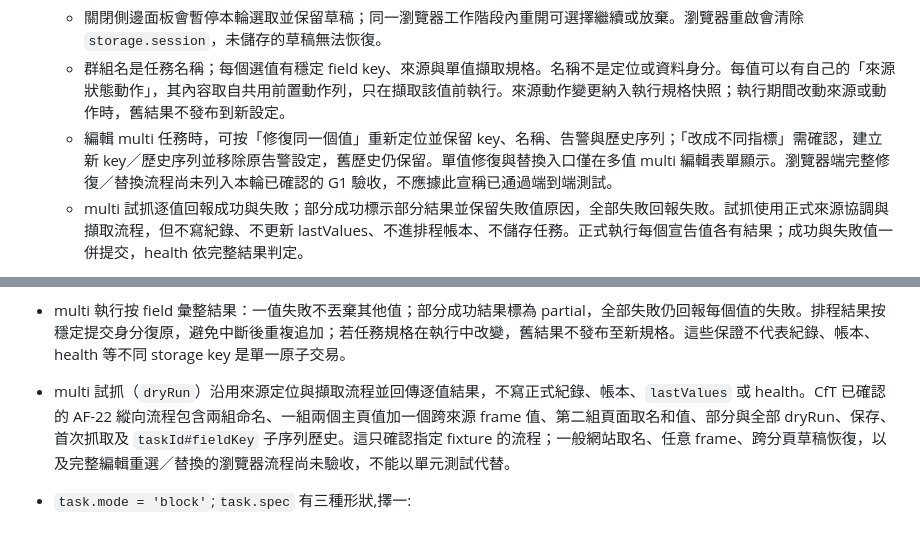
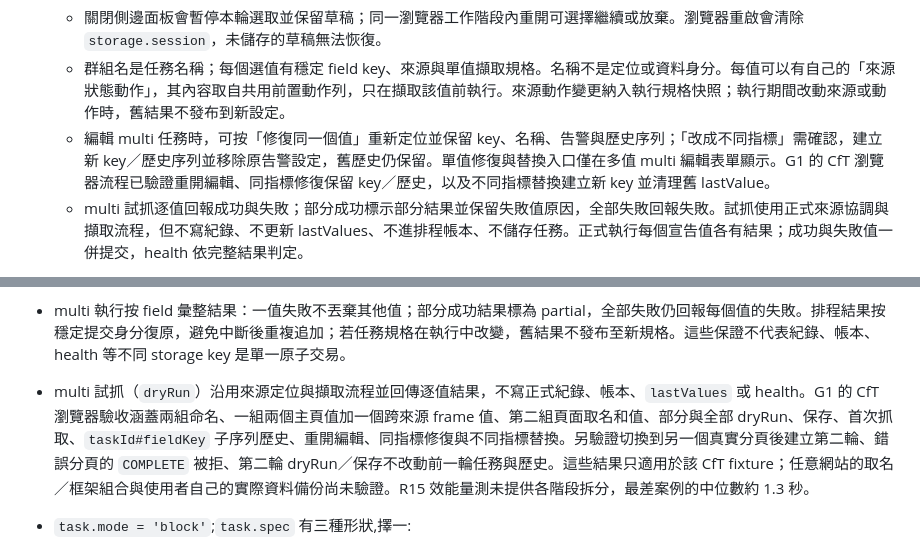
Before and after one commit to darionnnnnn/AutoFetcher, a Markdown page: docs/SPEC.md, 2 parts joined by grey strips. GitHub-like rendering.

Commit message:
docs: refresh AF-22 browser verification status

```diff
--- a/docs/SPEC.md
+++ b/docs/SPEC.md
@@ -589,7 +589,7 @@
 - **AF-22 群組建立流程**(`af-pick-batch`):右鍵開右側 Picker 後先按「新增第一個群組」，輸入群組名稱或按「從頁面取名稱」，再確認名稱並開始選值。頁面取名只讀取使用者點到的文字或可見表單值回填名稱，不加入值；空白結果不覆蓋名稱。每組可從不同表格、獨立元素及可存取 frame 選值；群組不按表格自動合併，群組名稱可重複。可以新增、切換、改名、移除群組或值、復原，再按「完成選取」進共用設定；「返回選取」回到草稿。群組模式雙擊一個值只加入一次、不完成；固定「完成選取」按鈕與 `Ctrl`/`⌘`+`Enter` 是完成出口。只有一組也照此流程保存為 multi 任務。
   - 關閉側邊面板會暫停本輪選取並保留草稿；同一瀏覽器工作階段內重開可選擇繼續或放棄。瀏覽器重啟會清除 `storage.session`，未儲存的草稿無法恢復。
   - 群組名是任務名稱；每個選值有穩定 field key、來源與單值擷取規格。名稱不是定位或資料身分。每值可以有自己的「來源狀態動作」，其內容取自共用前置動作列，只在擷取該值前執行。來源動作變更納入執行規格快照；執行期間改動來源或動作時，舊結果不發布到新設定。
-  - 編輯 multi 任務時，可按「修復同一個值」重新定位並保留 key、名稱、告警與歷史序列；「改成不同指標」需確認，建立新 key／歷史序列並移除原告警設定，舊歷史仍保留。單值修復與替換入口僅在多值 multi 編輯表單顯示。瀏覽器端完整修復／替換流程尚未列入本輪已確認的 G1 驗收，不應據此宣稱已通過端到端測試。
+  - 編輯 multi 任務時，可按「修復同一個值」重新定位並保留 key、名稱、告警與歷史序列；「改成不同指標」需確認，建立新 key／歷史序列並移除原告警設定，舊歷史仍保留。單值修復與替換入口僅在多值 multi 編輯表單顯示。G1 的 CfT 瀏覽器流程已驗證重開編輯、同指標修復保留 key／歷史，以及不同指標替換建立新 key 並清理舊 lastValue。
   - multi 試抓逐值回報成功與失敗；部分成功標示部分結果並保留失敗值原因，全部失敗回報失敗。試抓使用正式來源協調與擷取流程，但不寫紀錄、不更新 lastValues、不進排程帳本、不儲存任務。正式執行每個宣告值各有結果；成功與失敗值一併提交，health 依完整結果判定。
 - 編輯用了已移除策略(`attr`/`child`/`label`)的舊任務時,表單顯示一行說明(`#legacy-strategy-note`):
   設定原樣保留,改選其他策略才會換掉。
@@ -982,7 +982,7 @@ content 端與 background 端都以「有沒有值失敗」判斷,只看整體 `
 - 舊單值與舊同表 block 任務維持舊序列化形狀；共用正規化只供讀取與執行，不會因讀取而批次重寫舊任務。multi 紀錄 `taskId` 是 `父任務 id#field key`，排程帳本與 health 用父任務 id，`lastValues` 與告警依子序列。刪值保留既有歷史；修復同一值保留 key，改成不同指標則建立新 key，舊歷史留存且原告警不沿用。
 - multi 來源依 `spec.fields` 順序取得。相鄰值若有相同的 `stateActions`，狀態動作只執行一次，再依序抓這批值；動作序列改變時先執行新序列，再抓後續值。這些動作是目前頁面的操作，不是各自獨立的頁面快照：空的 `stateActions` 表示不操作並沿用前一值留下的頁面狀態，不會自動重載或還原。若先前執行過狀態動作、下一值沒有動作，Picker 會提醒可能仍停在前一個頁籤或篩選；提醒不阻止儲存。需要回到初始狀態時，請為下一值明確設定切換／還原動作。動作受既有前置動作型別與來源定位驗證約束；跨 frame 的前置動作仍依 frame 可達性限制。
 - multi 執行按 field 彙整結果：一值失敗不丟棄其他值；部分成功結果標為 partial，全部失敗仍回報每個值的失敗。排程結果按穩定提交身分復原，避免中斷後重複追加；若任務規格在執行中改變，舊結果不發布至新規格。這些保證不代表紀錄、帳本、health 等不同 storage key 是單一原子交易。
-- multi 試抓（`dryRun`）沿用來源定位與擷取流程並回傳逐值結果，不寫正式紀錄、帳本、`lastValues` 或 health。CfT 已確認的 AF-22 縱向流程包含兩組命名、一組兩個主頁值加一個跨來源 frame 值、第二組頁面取名和值、部分與全部 dryRun、保存、首次抓取及 `taskId#fieldKey` 子序列歷史。這只確認指定 fixture 的流程；一般網站取名、任意 frame、跨分頁草稿恢復，以及完整編輯重選／替換的瀏覽器流程尚未驗收，不能以單元測試代替。
+- multi 試抓（`dryRun`）沿用來源定位與擷取流程並回傳逐值結果，不寫正式紀錄、帳本、`lastValues` 或 health。G1 的 CfT 瀏覽器驗收涵蓋兩組命名、一組兩個主頁值加一個跨來源 frame 值、第二組頁面取名和值、部分與全部 dryRun、保存、首次抓取、`taskId#fieldKey` 子序列歷史、重開編輯、同指標修復與不同指標替換。另驗證切換到另一個真實分頁後建立第二輪、錯誤分頁的 `COMPLETE` 被拒、第二輪 dryRun／保存不改動前一輪任務與歷史。這些結果只適用於該 CfT fixture；任意網站的取名／框架組合與使用者自己的實際資料備份尚未驗證。R15 效能量測未提供各階段拆分，最差案例的中位數約 1.3 秒。
 
 - `task.mode = 'block'`;`task.spec` 有三種形狀,擇一:
   - `spec.block = { axis: 'col'|'row', index, headerText, aggregate }` —— 整欄或整列聚合(原有)。
```
